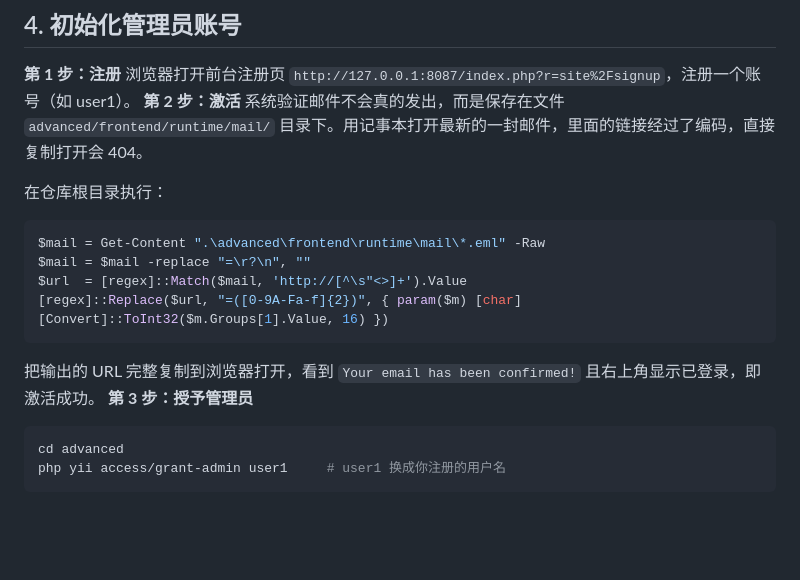
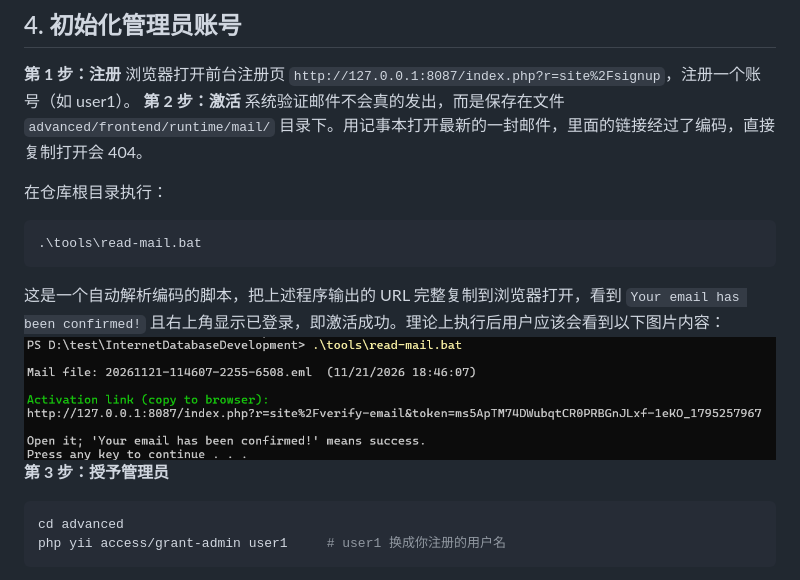
Before and after one commit to wangyeG2/InternetDatabaseDevelopment, a Markdown page: docs/A/部署文档.md, the part around the change. GitHub-like rendering; pictures changed too: docs/A/image.png (added); blank space fills up the shorter version.

````diff
--- a/docs/A/部署文档.md
+++ b/docs/A/部署文档.md
@@ -41,12 +41,10 @@ php -S 127.0.0.1:8088 -t backend\web backend\web\router.php
 
 在仓库根目录执行：
 ```powershell
-$mail = Get-Content ".\advanced\frontend\runtime\mail\*.eml" -Raw
-$mail = $mail -replace "=\r?\n", ""
-$url  = [regex]::Match($mail, 'http://[^\s"<>]+').Value
-[regex]::Replace($url, "=([0-9A-Fa-f]{2})", { param($m) [char][Convert]::ToInt32($m.Groups[1].Value, 16) })
+.\tools\read-mail.bat
 ```
-把输出的 URL 完整复制到浏览器打开，看到 `Your email has been confirmed!` 且右上角显示已登录，即激活成功。
+这是一个自动解析编码的脚本，把上述程序输出的 URL 完整复制到浏览器打开，看到 `Your email has been confirmed!` 且右上角显示已登录，即激活成功。理论上执行后用户应该会看到以下图片内容：
+![示例](image.png)
 **第 3 步：授予管理员**
 ```powershell
 cd advanced
````
Also changed, not shown: 1 other file.
